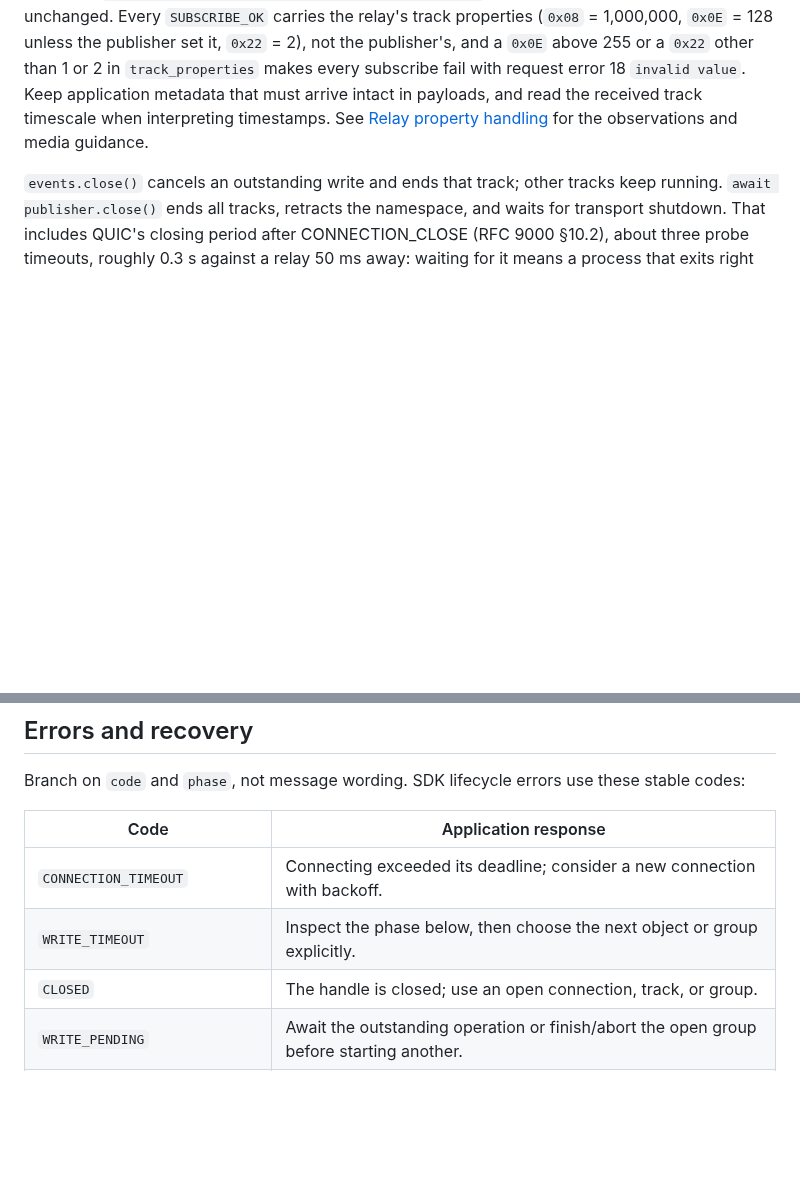
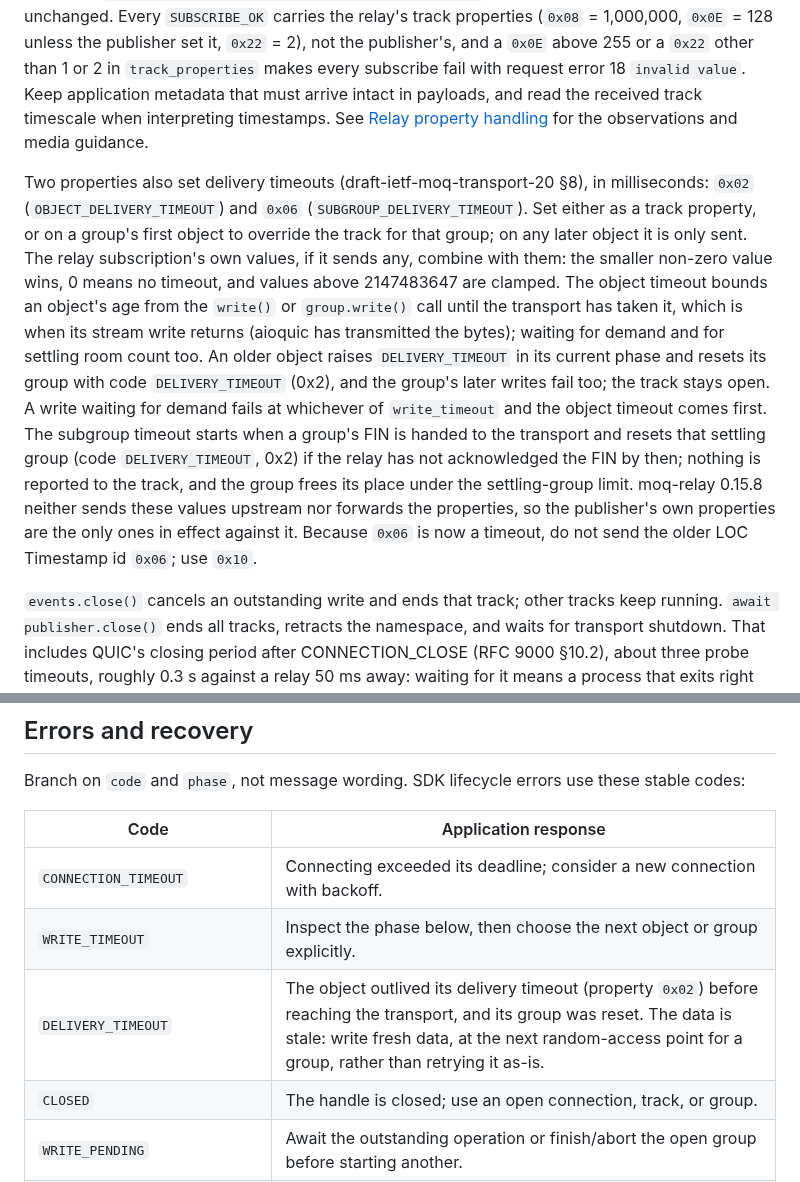
Before and after one commit to caprids/relay-sdks, a Markdown page: python/README.md, 2 parts joined by grey strips. Drawn GitHub-style; blank space fills up the shorter version.

Commit message:
Document Python delivery timeouts and DELIVERY_TIMEOUT in the README (#167)

```diff
--- a/python/README.md
+++ b/python/README.md
@@ -355,6 +355,24 @@ application metadata that must arrive intact in payloads, and read the received
 interpreting timestamps. See [Relay property handling](../spec/behavior.md#relay-property-handling)
 for the observations and media guidance.
 
+Two properties also set delivery timeouts (draft-ietf-moq-transport-20 §8), in milliseconds:
+`0x02` (`OBJECT_DELIVERY_TIMEOUT`) and `0x06` (`SUBGROUP_DELIVERY_TIMEOUT`). Set either as a track
+property, or on a group's first object to override the track for that group; on any later object it
+is only sent. The relay subscription's own values, if it sends any, combine with them: the smaller
+non-zero value wins, 0 means no timeout, and values above 2147483647 are clamped. The object timeout
+bounds an object's age from the `write()` or `group.write()` call until the transport has taken it,
+which is when its stream write returns (aioquic has transmitted the bytes); waiting for demand and for
+settling room count too. An older object raises `DELIVERY_TIMEOUT` in its current phase and resets
+its group with code `DELIVERY_TIMEOUT` (0x2), and the group's later writes fail too; the track stays
+open. A write waiting for demand fails at whichever of `write_timeout` and the object timeout comes
+first.
+The subgroup timeout starts when a group's FIN is handed to the transport and resets that settling
+group (code `DELIVERY_TIMEOUT`, 0x2) if the relay has not acknowledged the FIN by then; nothing is
+reported to the track, and the group frees its place under the settling-group limit. moq-relay 0.15.8
+neither sends these values upstream nor forwards the properties, so the publisher's own properties are
+the only ones in effect against it. Because `0x06` is now a timeout, do not send the older LOC
+Timestamp id `0x06`; use `0x10`.
+
 `events.close()` cancels an outstanding write and ends that track; other tracks
 keep running. `await publisher.close()` ends all tracks, retracts the namespace, and waits for
 transport shutdown. That includes QUIC's closing period after CONNECTION_CLOSE (RFC 9000 §10.2),
@@ -466,6 +484,7 @@ Branch on `code` and `phase`, not message wording. SDK lifecycle errors use thes
 | --- | --- |
 | `CONNECTION_TIMEOUT` | Connecting exceeded its deadline; consider a new connection with backoff. |
 | `WRITE_TIMEOUT` | Inspect the phase below, then choose the next object or group explicitly. |
+| `DELIVERY_TIMEOUT` | The object outlived its delivery timeout (property `0x02`) before reaching the transport, and its group was reset. The data is stale: write fresh data, at the next random-access point for a group, rather than retrying it as-is. |
 | `CLOSED` | The handle is closed; use an open connection, track, or group. |
 | `WRITE_PENDING` | Await the outstanding operation or finish/abort the open group before starting another. |
 | `NAMESPACE_NOT_SOLICITED` | Received namespace solicitations do not cover this publisher; check the namespace and token configuration. A later matching solicitation can restore demand. |
```
